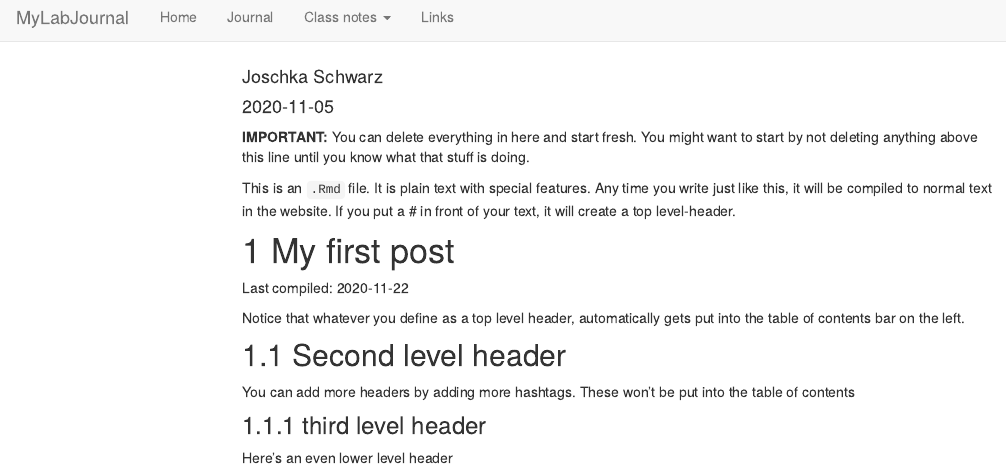
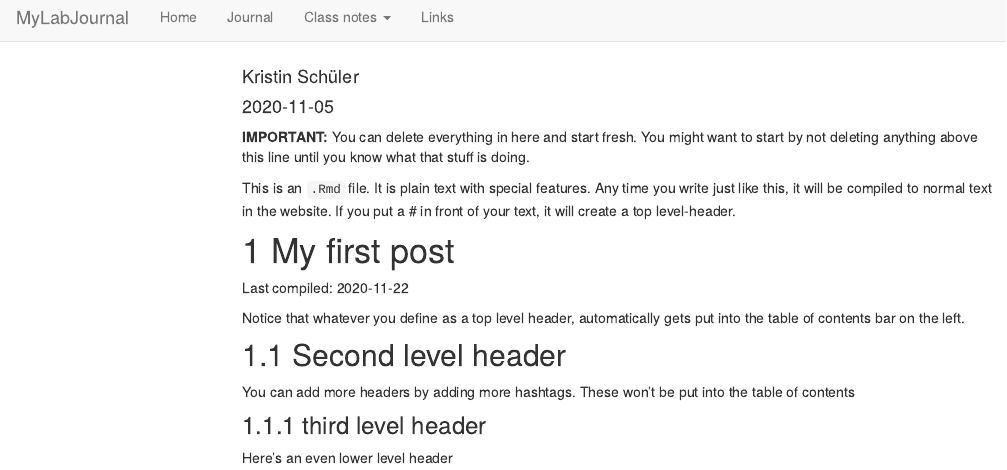
Before and after one commit to TUHHStartupEngineers/ws20-business-data-science-basics---lab-journal-kristinschueler, an R Markdown document (journal.Rmd): the page in a window 1100 px wide, from its top. Rendered offline with R 4.5, knitr and Pandoc, with nearby package versions; code that draws random numbers runs with fixed seeds of ours; menus at the side of the page are left out.

Commit message:
First trials

```diff
--- a/journal.Rmd
+++ b/journal.Rmd
@@ -1,6 +1,6 @@
 ---
 title: "Journal (reproducible report)"
-author: "Joschka Schwarz"
+author: "Kristin Schüler"
 date: "2020-11-05"
 output:
   html_document:
```
Also changed, not shown: journal_files/figure-html/unnamed-chunk-1-1.png, testfile.rds, 4 other files.
